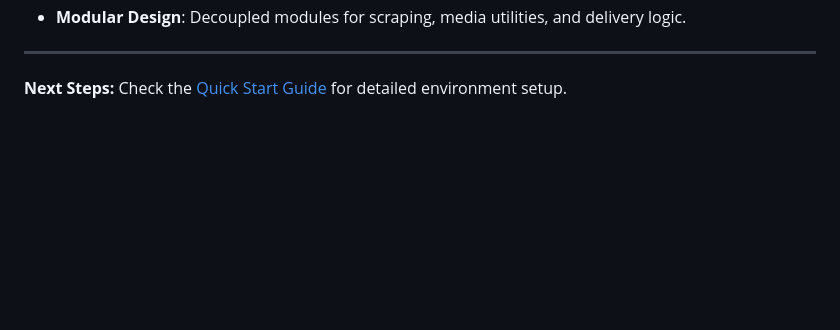
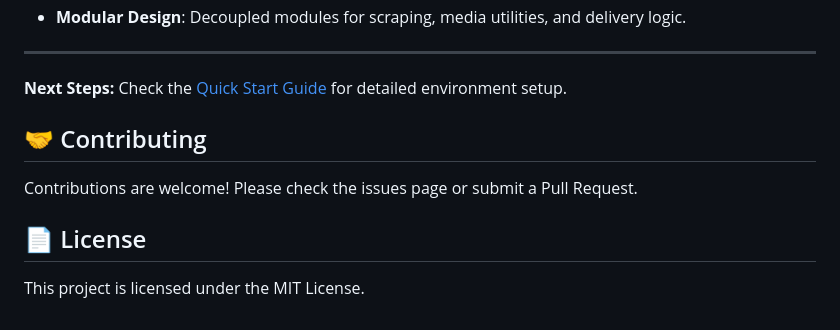
Before and after one commit to su6i/telegram-video-automation, a Markdown page: README.md, the part around the change. Rendered like a GitHub page; blank space fills up the shorter version.

Commit message:
docs(readme): standardize Contributing section

```diff
--- a/README.md
+++ b/README.md
@@ -208,3 +208,9 @@ This project serves as a showcase for robust automation and media engineering:
 ---
 
 **Next Steps:** Check the [Quick Start Guide](QUICK_START.md) for detailed environment setup.
+
+## 🤝 Contributing
+Contributions are welcome! Please check the issues page or submit a Pull Request.
+
+## 📄 License
+This project is licensed under the MIT License.
```
